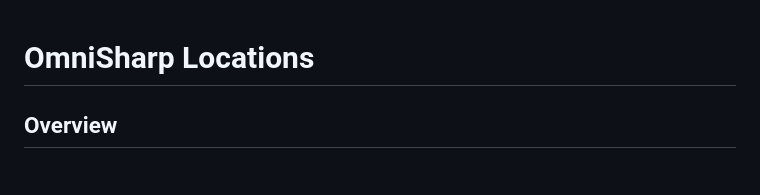
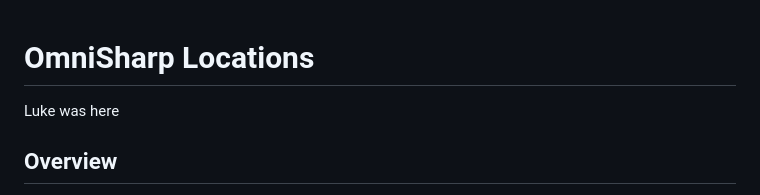
Before and after one commit to carston-star/OmniMap, a Markdown page: ReadMe.md, the part around the change. GitHub-like rendering.

Commit message:
fingers crossed

```diff
--- a/ReadMe.md
+++ b/ReadMe.md
@@ -1,5 +1,5 @@
 # OmniSharp Locations
-
+Luke was here
 ## Overview
 
 This project is a web-based mapping tool for visualizing Omnisharp KSM plant locations, their statuses, and related information. It features two main tabs: **Home** for the primary map and controls, and **Weather** for displaying weather conditions at plant locations. It uses Leaflet.js for map rendering and integrates various APIs for data like driving routes, flight information, and weather. Plant data is loaded dynamically from an Excel file, which will be replaced by an actual database in the future.
```
